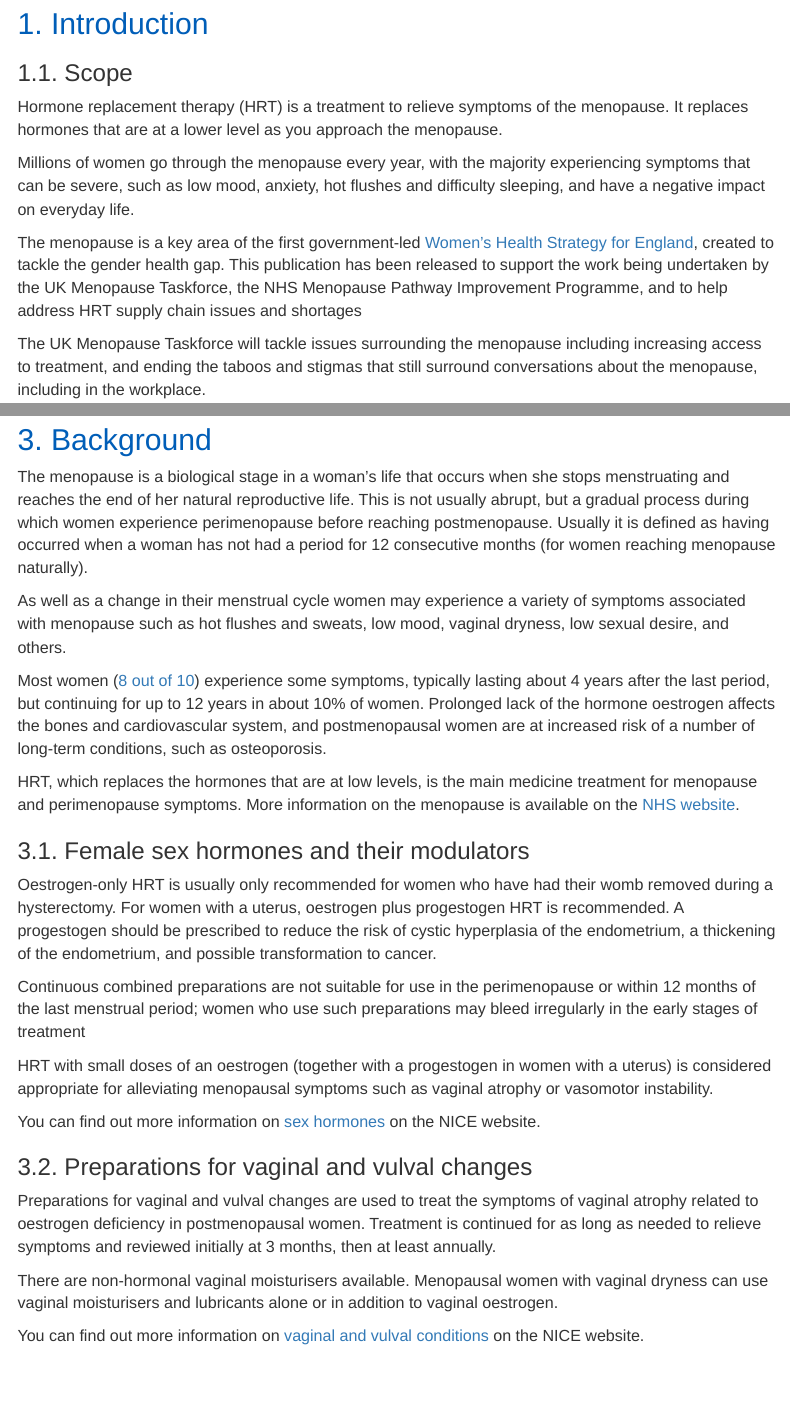
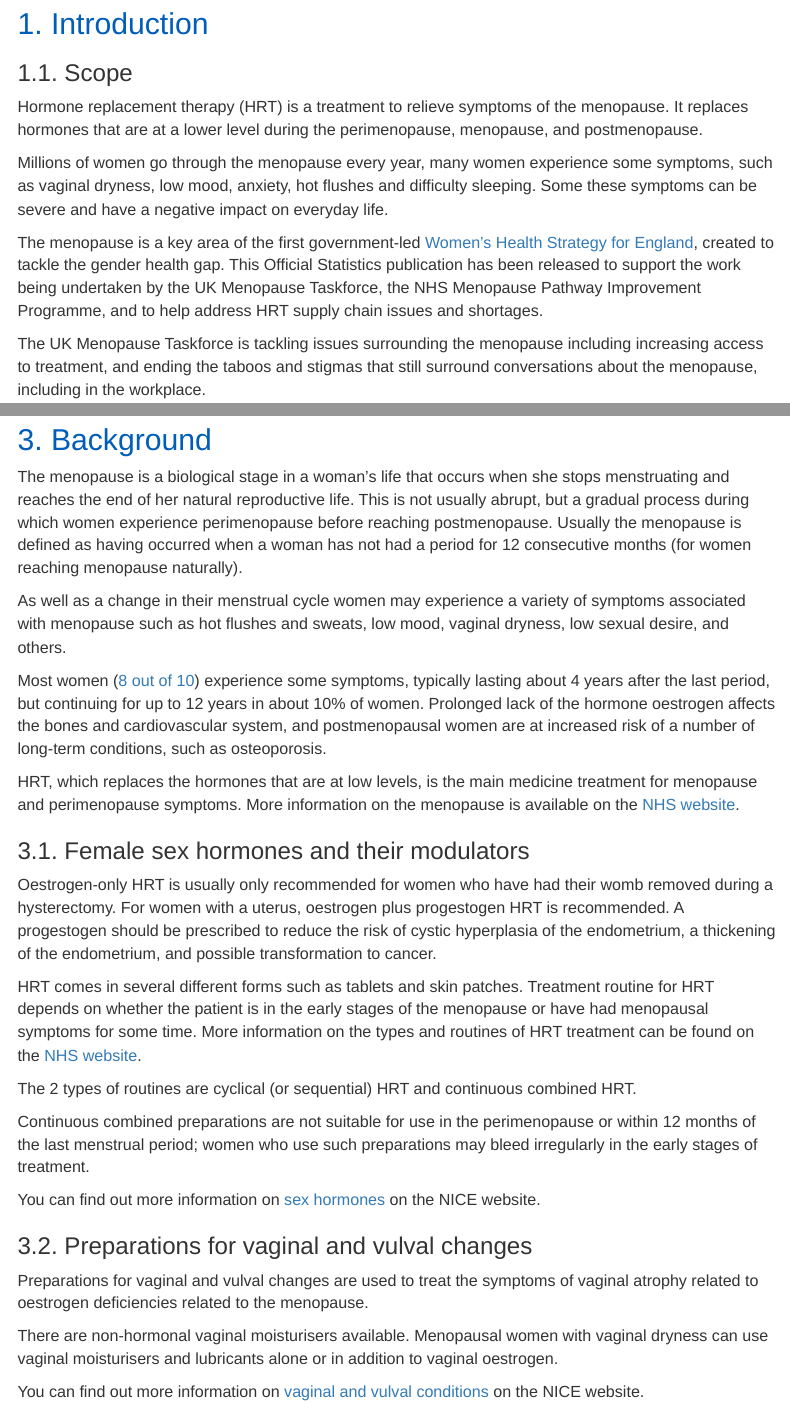
Before and after one commit to nhsbsa-data-analytics/hrt-pipeline, an R Markdown document (hrt-narrative.Rmd): the page in a window 1100 px wide, from 600 px down, and a second part further down, joined at a grey line. Rendered offline with R 4.5, knitr and Pandoc, with nearby package versions; some code elsewhere in the file could not run offline; menus at the side of the page are left out; common packages that the code uses without loading them are loaded.

Commit message:
Updated following AM feedback

```diff
--- a/hrt-narrative.Rmd
+++ b/hrt-narrative.Rmd
@@ -59,13 +59,13 @@ Published 6 October 2022
 ## 1. Introduction
 ### 1.1. Scope {.toc-ignore}
 
-Hormone replacement therapy (HRT) is a treatment to relieve symptoms of the menopause. It replaces hormones that are at a lower level as you approach the menopause.
+Hormone replacement therapy (HRT) is a treatment to relieve symptoms of the menopause. It replaces hormones that are at a lower level during the perimenopause, menopause, and postmenopause.
 
-Millions of women go through the menopause every year, with the majority experiencing symptoms that can be severe, such as low mood, anxiety, hot flushes and difficulty sleeping, and have a negative impact on everyday life.
+Millions of women go through the menopause every year, many women experience some symptoms, such as vaginal dryness, low mood, anxiety, hot flushes and difficulty sleeping. Some these symptoms can be severe and have a negative impact on everyday life.
 
-The menopause is a key area of the first government-led [Women's Health Strategy for England](https://www.gov.uk/government/publications/womens-health-strategy-for-england/womens-health-strategy-for-england#menopause), created to tackle the gender health gap. This publication has been released to support the work being undertaken by the UK Menopause Taskforce, the NHS Menopause Pathway Improvement Programme, and to help address HRT supply chain issues and shortages
+The menopause is a key area of the first government-led [Women's Health Strategy for England](https://www.gov.uk/government/publications/womens-health-strategy-for-england/womens-health-strategy-for-england#menopause), created to tackle the gender health gap. This Official Statistics publication has been released to support the work being undertaken by the UK Menopause Taskforce, the NHS Menopause Pathway Improvement Programme, and to help address HRT supply chain issues and shortages.
 
-The UK Menopause Taskforce will tackle issues surrounding the menopause including increasing access to treatment, and ending the taboos and stigmas that still surround conversations about the menopause, including in the workplace.
+The UK Menopause Taskforce is tackling issues surrounding the menopause including increasing access to treatment, and ending the taboos and stigmas that still surround conversations about the menopause, including in the workplace.
 
 This publication aims to describe the prescribing of HRT medications in England that are subsequently dispensed in the community in England, Scotland, Wales, Isle of Man or the Channel Islands by a pharmacy, appliance contractor, dispensing doctor, or have been personally administered by a GP practice. They do not include data on medicines used in secondary care, prisons, or issued by a private prescriber.
 
@@ -936,7 +936,7 @@ There has been a steady decline in the proportion of HRT drug items prescribed t
 
 ## 3. Background
 
-The menopause is a biological stage in a woman's life that occurs when she stops menstruating and reaches the end of her natural reproductive life. This is not usually abrupt, but a gradual process during which women experience perimenopause before reaching postmenopause. Usually it is defined as having occurred when a woman has not had a period for 12 consecutive months (for women reaching menopause naturally).
+The menopause is a biological stage in a woman's life that occurs when she stops menstruating and reaches the end of her natural reproductive life. This is not usually abrupt, but a gradual process during which women experience perimenopause before reaching postmenopause. Usually the menopause is defined as having occurred when a woman has not had a period for 12 consecutive months (for women reaching menopause naturally).
 
 As well as a change in their menstrual cycle women may experience a variety of symptoms associated with menopause such as hot flushes and sweats, low mood, vaginal dryness, low sexual desire, and others.
 
@@ -948,15 +948,17 @@ HRT, which replaces the hormones that are at low levels, is the main medicine tr
 
 Oestrogen-only HRT is usually only recommended for women who have had their womb removed during a hysterectomy. For women with a uterus, oestrogen plus progestogen HRT is recommended. A progestogen should be prescribed to reduce the risk of cystic hyperplasia of the endometrium, a thickening of the endometrium, and possible transformation to cancer.
 
-Continuous combined preparations are not suitable for use in the perimenopause or within 12 months of the last menstrual period; women who use such preparations may bleed irregularly in the early stages of treatment
+HRT comes in several different forms such as tablets and skin patches. Treatment routine for HRT depends on whether the patient is in the early stages of the menopause or have had menopausal symptoms for some time. More information on the types and routines of HRT treatment can be found on the [NHS website](https://www.nhs.uk/conditions/hormone-replacement-therapy-hrt/types/).
 
-HRT with small doses of an oestrogen (together with a progestogen in women with a uterus) is considered appropriate for alleviating menopausal symptoms such as vaginal atrophy or vasomotor instability.
+The 2 types of routines are cyclical (or sequential) HRT and continuous combined HRT.
+
+Continuous combined preparations are not suitable for use in the perimenopause or within 12 months of the last menstrual period; women who use such preparations may bleed irregularly in the early stages of treatment.
 
 You can find out more information on [sex hormones](https://bnf.nice.org.uk/treatment-summaries/sex-hormones/) on the NICE website.
 
 ### 3.2. Preparations for vaginal and vulval changes {.toc-ignore}
 
-Preparations for vaginal and vulval changes are used to treat the symptoms of vaginal atrophy related to oestrogen deficiency in postmenopausal women. Treatment is continued for as long as needed to relieve symptoms and reviewed initially at 3 months, then at least annually.
+Preparations for vaginal and vulval changes are used to treat the symptoms of vaginal atrophy related to oestrogen deficiencies related to the menopause.
 
 There are non-hormonal vaginal moisturisers available. Menopausal women with vaginal dryness can use vaginal moisturisers and lubricants alone or in addition to vaginal oestrogen.
 
```
Also changed, not shown: hrt-background.Rmd (+3 -3 lines).
